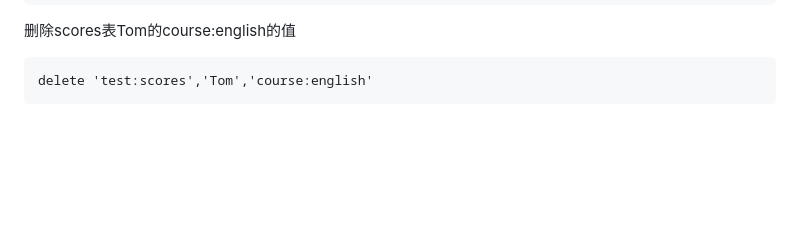
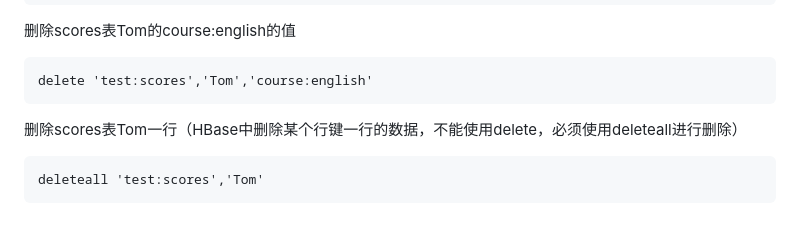
Before and after one commit to HB0121/compiler-web-ide, a Markdown page: 大数据/HBase常用Shell命令.md, the part around the change. GitHub-like rendering; blank space fills up the shorter version.

Commit message:
vault backup: 2026-04-07 22:08:33

````diff
--- a/大数据/HBase常用Shell命令.md
+++ b/大数据/HBase常用Shell命令.md
@@ -273,3 +273,8 @@ delete 'test:scores','Jim','course:chinese'
 ```
 delete 'test:scores','Tom','course:english'
 ```
+
+删除scores表Tom一行（HBase中删除某个行键一行的数据，不能使用delete，必须使用deleteall进行删除）
+```
+deleteall 'test:scores','Tom'
+```
````
